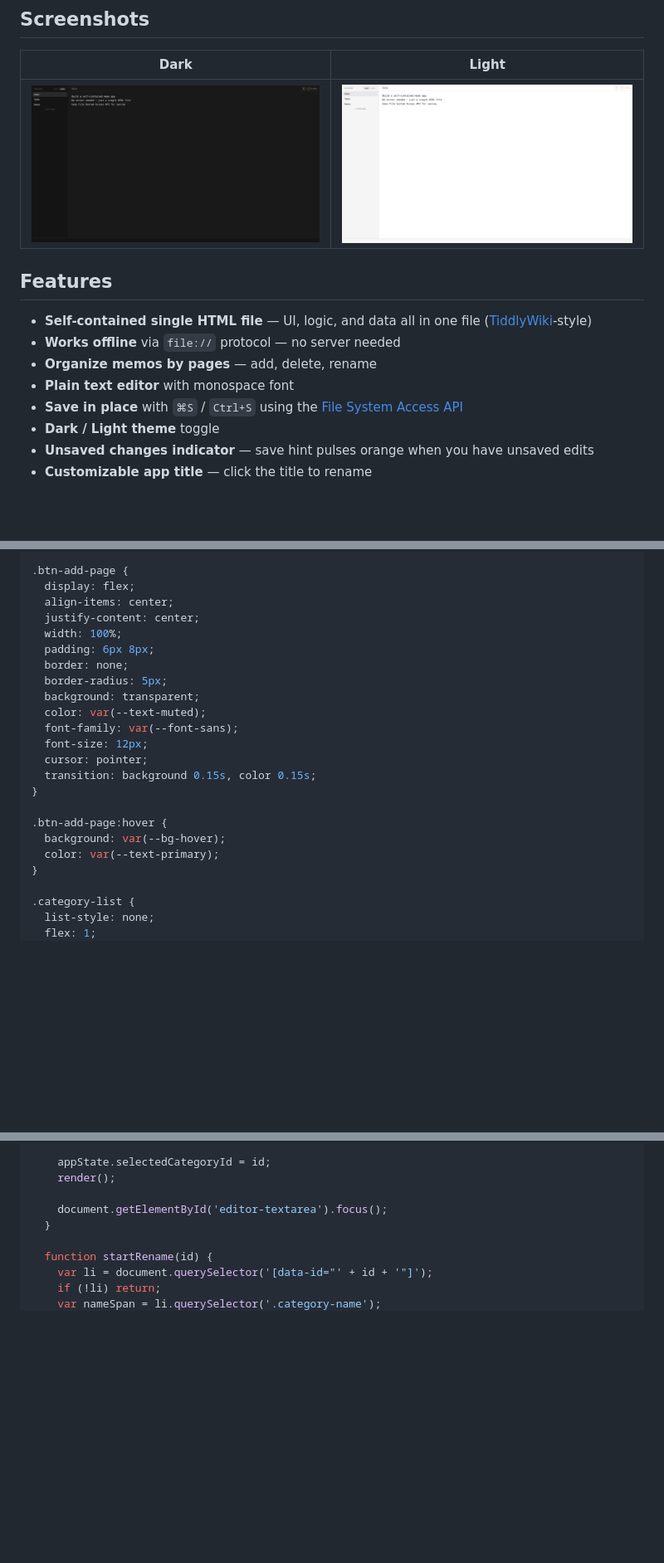
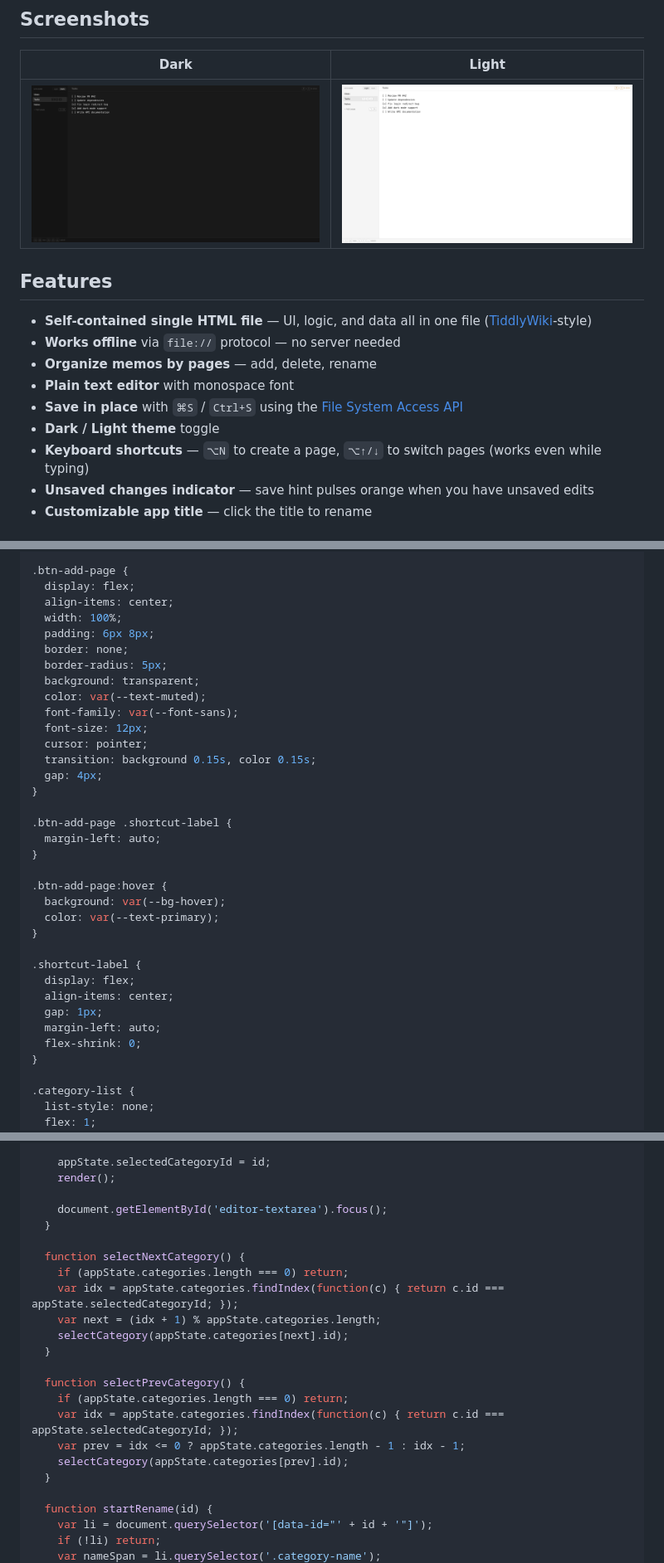
Before and after one commit to DaiAoki/locamo, a Markdown page: README.md, 3 parts joined by grey strips. Shown at 83% size. Rendered like a GitHub page; pictures changed too: screenshots/dark.png, screenshots/light.png; blank space fills up the shorter version.

Commit message:
keyboard shortcut

```diff
--- a/README.md
+++ b/README.md
@@ -25,6 +25,7 @@ A local-first memo app that runs entirely in a single HTML file. No server, no b
 - **Plain text editor** with monospace font
 - **Save in place** with `⌘S` / `Ctrl+S` using the [File System Access API](https://developer.mozilla.org/en-US/docs/Web/API/File_System_Access_API)
 - **Dark / Light theme** toggle
+- **Keyboard shortcuts** — `⌥N` to create a page, `⌥↑/↓` to switch pages (works even while typing)
 - **Unsaved changes indicator** — save hint pulses orange when you have unsaved edits
 - **Customizable app title** — click the title to rename
 
@@ -190,7 +191,6 @@ kbd {
 .btn-add-page {
   display: flex;
   align-items: center;
-  justify-content: center;
   width: 100%;
   padding: 6px 8px;
   border: none;
@@ -201,11 +201,24 @@ kbd {
   font-size: 12px;
   cursor: pointer;
   transition: background 0.15s, color 0.15s;
+  gap: 4px;
+}
+
+.btn-add-page .shortcut-label {
+  margin-left: auto;
 }
 
 .btn-add-page:hover {
   background: var(--bg-hover);
   color: var(--text-primary);
+}
+
+.shortcut-label {
+  display: flex;
+  align-items: center;
+  gap: 1px;
+  margin-left: auto;
+  flex-shrink: 0;
 }
 
 .category-list {
@@ -660,6 +703,20 @@ kbd {
     render();
 
     document.getElementById('editor-textarea').focus();
+  }
+
+  function selectNextCategory() {
+    if (appState.categories.length === 0) return;
+    var idx = appState.categories.findIndex(function(c) { return c.id === appState.selectedCategoryId; });
+    var next = (idx + 1) % appState.categories.length;
+    selectCategory(appState.categories[next].id);
+  }
+
+  function selectPrevCategory() {
+    if (appState.categories.length === 0) return;
+    var idx = appState.categories.findIndex(function(c) { return c.id === appState.selectedCategoryId; });
+    var prev = idx <= 0 ? appState.categories.length - 1 : idx - 1;
+    selectCategory(appState.categories[prev].id);
   }
 
   function startRename(id) {
```
Also changed, not shown: other parts of README.md (+49 -3 lines), 1 other file.
